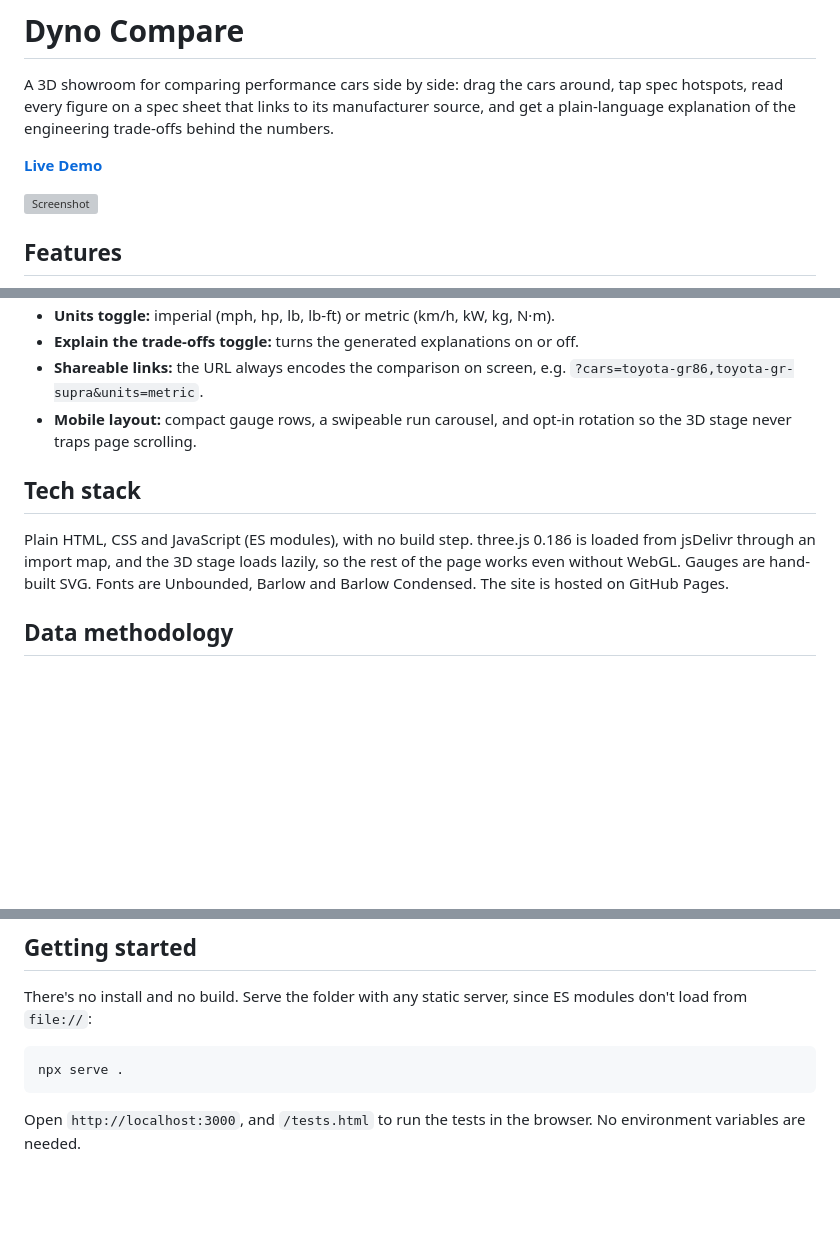
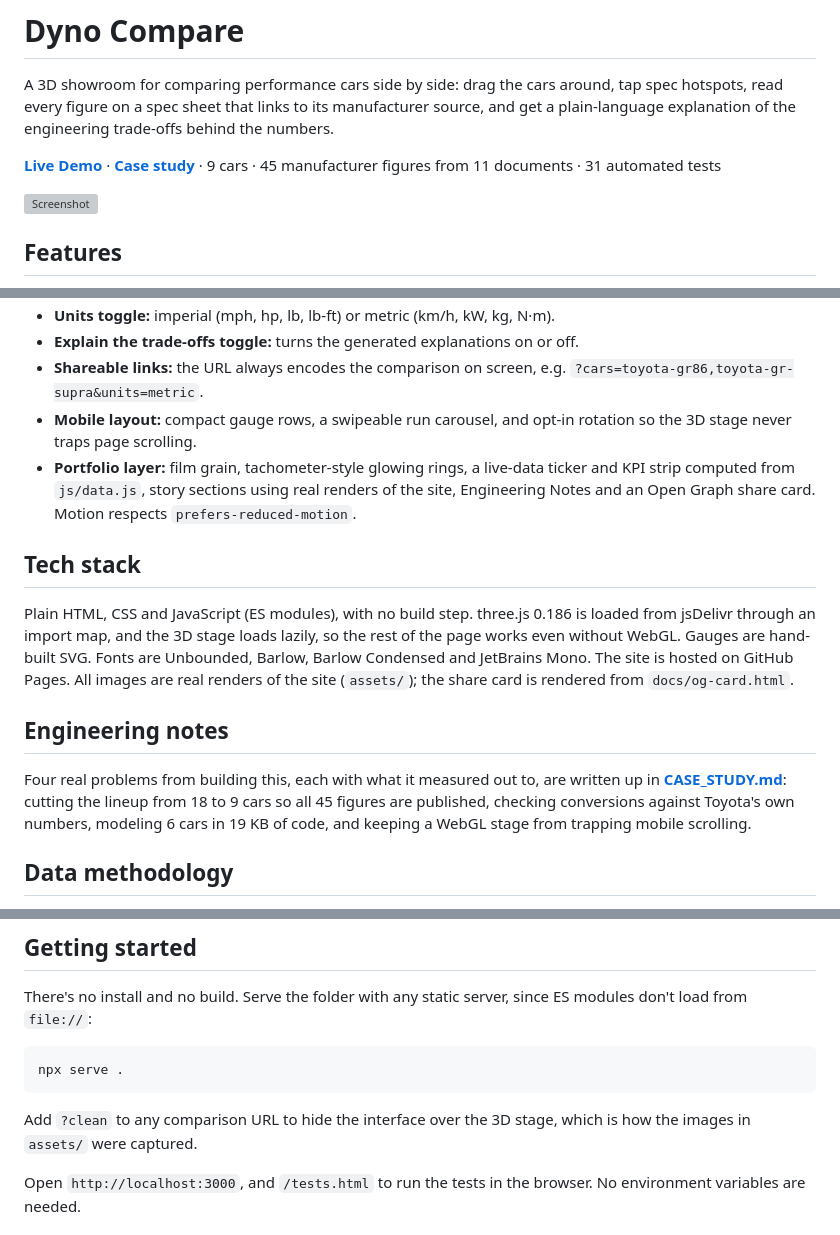
Before and after one commit to aymankhayat/dyno-compare, a Markdown page: README.md, 3 parts joined by grey strips. Rendered like a GitHub page; blank space fills up the shorter version; grey boxes are pictures that could not be loaded.

````diff
--- a/README.md
+++ b/README.md
@@ -2,7 +2,7 @@
 
 A 3D showroom for comparing performance cars side by side: drag the cars around, tap spec hotspots, read every figure on a spec sheet that links to its manufacturer source, and get a plain-language explanation of the engineering trade-offs behind the numbers.
 
-**[Live Demo](https://aymankhayat.github.io/dyno-compare/)**
+**[Live Demo](https://aymankhayat.github.io/dyno-compare/)** · **[Case study](CASE_STUDY.md)** · 9 cars · 45 manufacturer figures from 11 documents · 31 automated tests
 
 ![Screenshot](docs/screenshot.png)
 
@@ -19,10 +19,15 @@ A 3D showroom for comparing performance cars side by side: drag the cars around,
 - **Explain the trade-offs toggle:** turns the generated explanations on or off.
 - **Shareable links:** the URL always encodes the comparison on screen, e.g. `?cars=toyota-gr86,toyota-gr-supra&units=metric`.
 - **Mobile layout:** compact gauge rows, a swipeable run carousel, and opt-in rotation so the 3D stage never traps page scrolling.
+- **Portfolio layer:** film grain, tachometer-style glowing rings, a live-data ticker and KPI strip computed from `js/data.js`, story sections using real renders of the site, Engineering Notes and an Open Graph share card. Motion respects `prefers-reduced-motion`.
 
 ## Tech stack
 
-Plain HTML, CSS and JavaScript (ES modules), with no build step. three.js 0.186 is loaded from jsDelivr through an import map, and the 3D stage loads lazily, so the rest of the page works even without WebGL. Gauges are hand-built SVG. Fonts are Unbounded, Barlow and Barlow Condensed. The site is hosted on GitHub Pages.
+Plain HTML, CSS and JavaScript (ES modules), with no build step. three.js 0.186 is loaded from jsDelivr through an import map, and the 3D stage loads lazily, so the rest of the page works even without WebGL. Gauges are hand-built SVG. Fonts are Unbounded, Barlow, Barlow Condensed and JetBrains Mono. The site is hosted on GitHub Pages. All images are real renders of the site (`assets/`); the share card is rendered from `docs/og-card.html`.
+
+## Engineering notes
+
+Four real problems from building this, each with what it measured out to, are written up in **[CASE_STUDY.md](CASE_STUDY.md)**: cutting the lineup from 18 to 9 cars so all 45 figures are published, checking conversions against Toyota's own numbers, modeling 6 cars in 19 KB of code, and keeping a WebGL stage from trapping mobile scrolling.
 
 ## Data methodology
 
@@ -43,6 +48,8 @@ There's no install and no build. Serve the folder with any static server, since
 npx serve .
 ```
 
+Add `?clean` to any comparison URL to hide the interface over the 3D stage, which is how the images in `assets/` were captured.
+
 Open `http://localhost:3000`, and `/tests.html` to run the tests in the browser. No environment variables are needed.
 
 ## About
````
Also changed, not shown: CASE_STUDY.md (added, +46 -0 lines), docs/linkedin_kit.md (added, +88 -0 lines), assets/og-card.jpg (added), assets/render-911.jpg (added), assets/render-cluster.jpg (added), assets/render-showroom.jpg (added), assets/render-specs.jpg (added), 8 other files.
